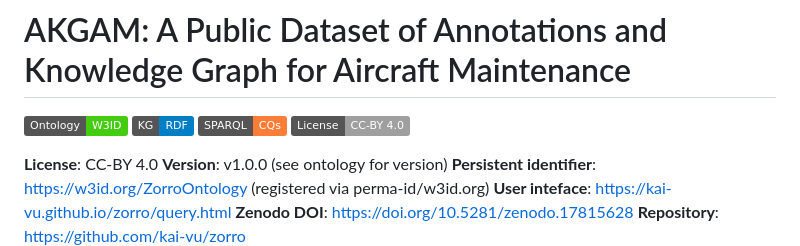
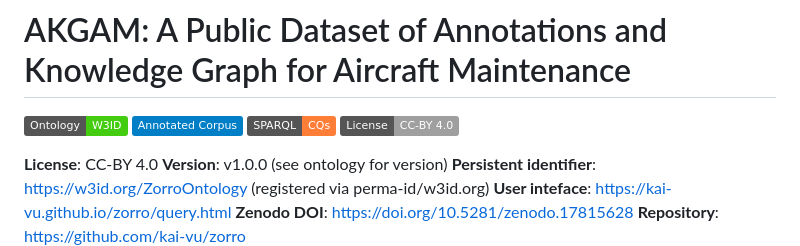
Before and after one commit to kai-vu/zorro, a Markdown page: READMEextention.md, the part around the change. Drawn GitHub-style; badges without logos.

```diff
--- a/READMEextention.md
+++ b/READMEextention.md
@@ -1,6 +1,6 @@
 # AKGAM: A Public Dataset of Annotations and Knowledge Graph for Aircraft Maintenance
 [![Ontology](https://img.shields.io/badge/Ontology-W3ID-success)](https://w3id.org/ZorroOntology)
-[![KG](https://img.shields.io/badge/KG-RDF-blue)](https://doi.org/10.5281/zenodo.1781562)
+[![Annotated Corpus](https://img.shields.io/badge/Annotated_Corpus-blue)](https://doi.org/10.5281/zenodo.17815628)
 [![User-Interface](https://img.shields.io/badge/SPARQL-CQs-orange)](https://kai-vu.github.io/zorro/query.html)
 [![License](https://img.shields.io/badge/License-CC--BY_4.0-lightgrey)](https://creativecommons.org/licenses/by/4.0/)
 
```
